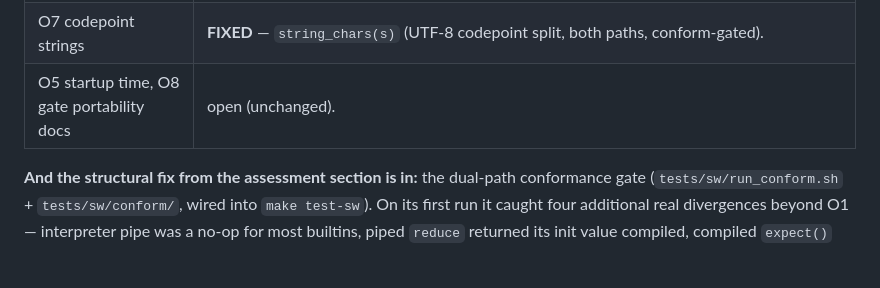
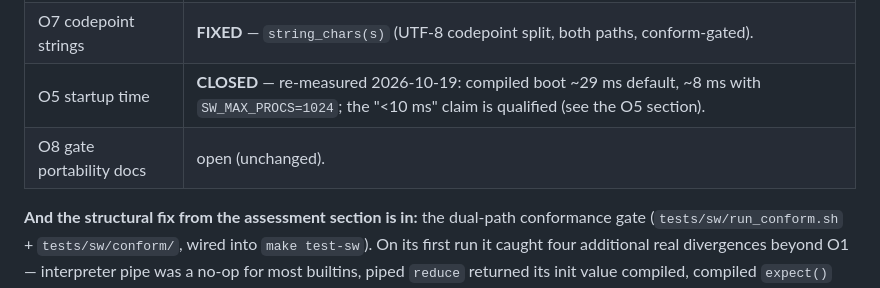
Before and after one commit to skyblanket/swarmrt, a Markdown page: docs/notes/REVIEW_FABLE_2026-06.md, the part around the change. Rendered like a GitHub page; blank space fills up the shorter version.

Commit message:
docs: mark O5 closed in the review status table
The O5 section was already closed with re-measured startup numbers, but
the status table still listed it as "open (unchanged)". Split the row so
O5 shows the measured result and O8 stays open.

Co-Authored-By: Claude Sonnet 5.5 <noreply@anthropic.com>

```diff
--- a/docs/notes/REVIEW_FABLE_2026-06.md
+++ b/docs/notes/REVIEW_FABLE_2026-06.md
@@ -343,7 +343,8 @@ Rebased onto the Phase-1 ownership work (`e1a7713`) and executed the
 | O4 cross-scheduler wake cost | **FIXED** — bounded spin-before-park in the scheduler idle loop (`SW_SPIN_US`, default 30µs, 0 disables; producer pays nothing — `idle` stays unset while spinning). Measured on the original repro: 58.4 → 4.5 µs per cross-scheduler ping-pong round trip (13×); spawn cycles −26%; same-sched unchanged at ~920ns. |
 | O6 diagnostics (remainder) | **FIXED** — real source paths registered by swc (diagnostics + #line use the actual file); module-qualified calls validate with did-you-mean ("module Std has no function 'mpa' — did you mean 'Std.map'?"). |
 | O7 codepoint strings | **FIXED** — `string_chars(s)` (UTF-8 codepoint split, both paths, conform-gated). |
-| O5 startup time, O8 gate portability docs | open (unchanged). |
+| O5 startup time | **CLOSED** — re-measured 2026-10-19: compiled boot ~29 ms default, ~8 ms with `SW_MAX_PROCS=1024`; the "<10 ms" claim is qualified (see the O5 section). |
+| O8 gate portability docs | open (unchanged). |
 
 **And the structural fix from the assessment section is in:** the
 dual-path conformance gate (`tests/sw/run_conform.sh` + `tests/sw/conform/`,
```
